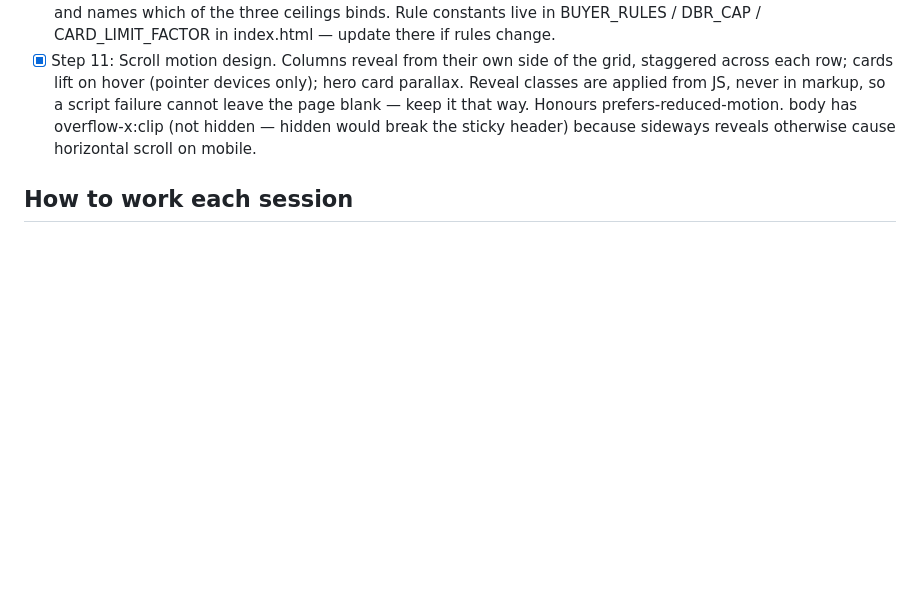
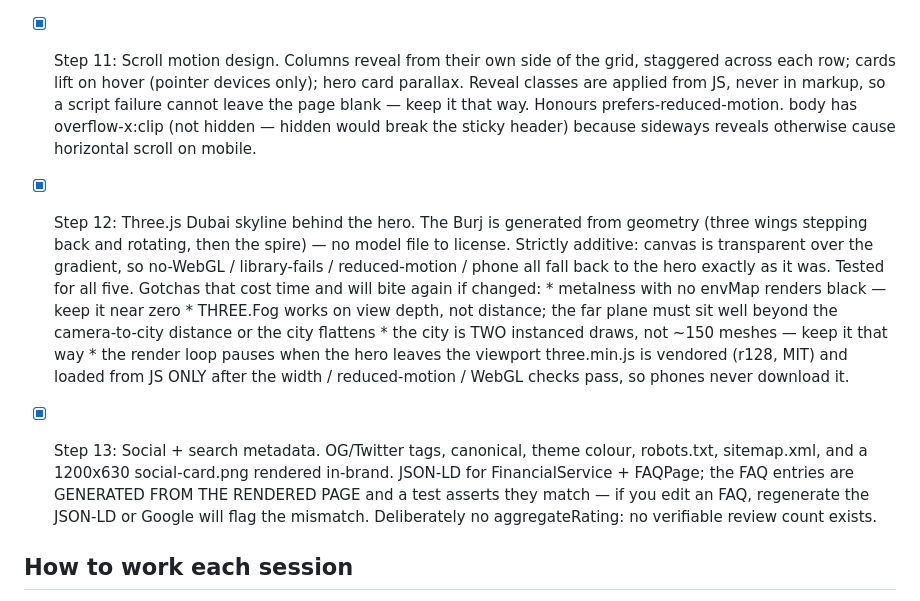
Before and after one commit to songvineet-gif/Project-Manzil, a Markdown page: CLAUDE.md, the part around the change. Rendered like a GitHub page; blank space fills up the shorter version.

Commit message:
Record the skyline and metadata work, and the traps in it
Notes the four things that cost real time in the 3D work and would cost it
again: metalness without an environment map renders black, Three.js fogs on
view depth rather than distance, the city must stay instanced, and the render
loop pauses off-screen. Also records that the FAQ structured data is generated
from the page and must be regenerated when an FAQ changes.

Co-Authored-By: Claude Opus 5 <noreply@anthropic.com>
Claude-Session: https://claude.ai/code/session_017sYCpghXH4vHq8TdJxzfmH

```diff
--- a/CLAUDE.md
+++ b/CLAUDE.md
@@ -153,6 +153,27 @@ the user confirms they're happy with the current one.
       sticky header) because sideways reveals otherwise cause horizontal
       scroll on mobile.
 
+- [x] Step 12: Three.js Dubai skyline behind the hero. The Burj is generated
+      from geometry (three wings stepping back and rotating, then the spire) —
+      no model file to license. Strictly additive: canvas is transparent over
+      the gradient, so no-WebGL / library-fails / reduced-motion / phone all
+      fall back to the hero exactly as it was. Tested for all five.
+      Gotchas that cost time and will bite again if changed:
+        * metalness with no envMap renders black — keep it near zero
+        * THREE.Fog works on view depth, not distance; the far plane must sit
+          well beyond the camera-to-city distance or the city flattens
+        * the city is TWO instanced draws, not ~150 meshes — keep it that way
+        * the render loop pauses when the hero leaves the viewport
+      three.min.js is vendored (r128, MIT) and loaded from JS ONLY after the
+      width / reduced-motion / WebGL checks pass, so phones never download it.
+- [x] Step 13: Social + search metadata. OG/Twitter tags, canonical, theme
+      colour, robots.txt, sitemap.xml, and a 1200x630 social-card.png rendered
+      in-brand. JSON-LD for FinancialService + FAQPage; the FAQ entries are
+      GENERATED FROM THE RENDERED PAGE and a test asserts they match — if you
+      edit an FAQ, regenerate the JSON-LD or Google will flag the mismatch.
+      Deliberately no aggregateRating: no verifiable review count exists.
+
+
 ## How to work each session
 
 1. Read this file's checklist to see what's next.
```
